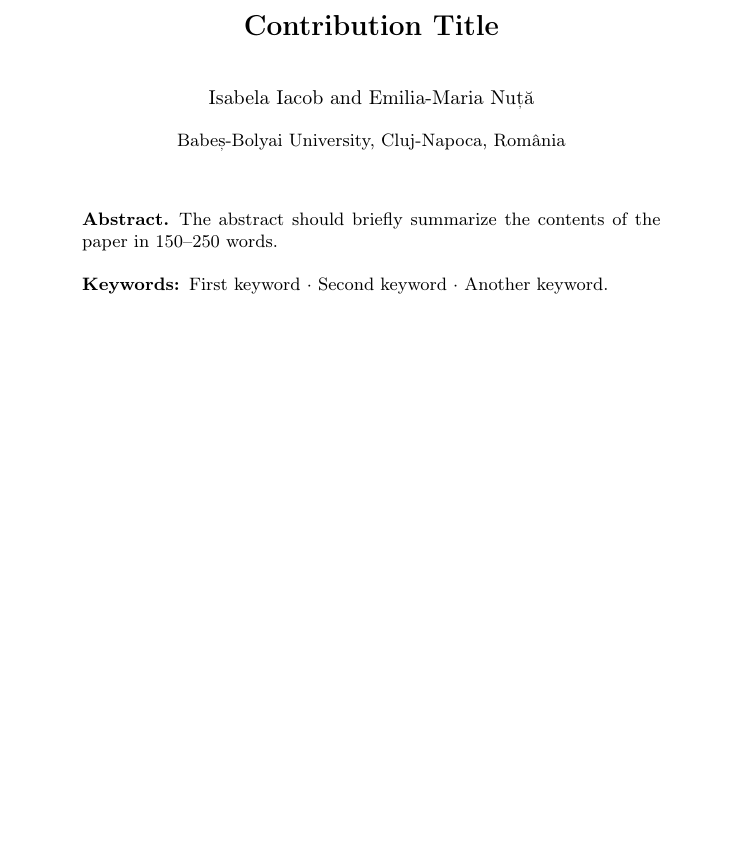
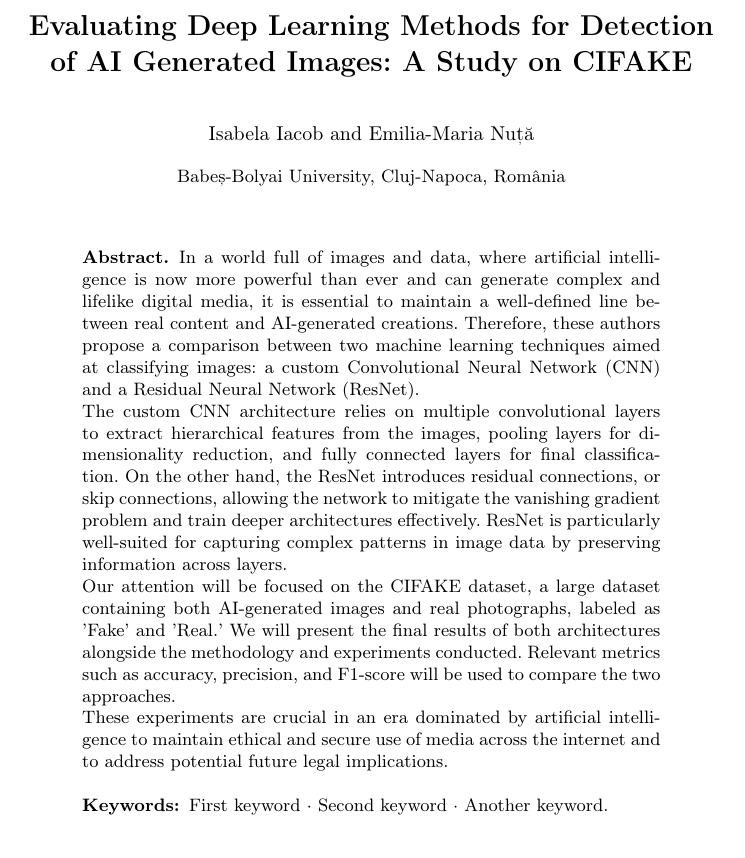
Before and after one commit to IacobIsabelaIE/Deep_Learning_Project_Emilia_Isabela, a LaTeX paper (report/dl_report.tex): part of page 1 of 3 before the commit and part of page 1 of 4 after it, cut at the place of the change, the shorter picture padded with empty space. Compiled offline with pdfLaTeX.

Commit message:
added abstract

```diff
--- a/report/dl_report.tex
+++ b/report/dl_report.tex
@@ -21,7 +21,7 @@
 %
 \begin{document}
 %
-\title{Contribution Title}
+\title{Evaluating Deep Learning Methods for Detection of AI Generated Images: A Study on CIFAKE}
 %
 %\titlerunning{Abbreviated paper title}
 % If the paper title is too long for the running head, you can set
@@ -37,8 +37,15 @@
 \maketitle              % typeset the header of the contribution
 %
 \begin{abstract}
-The abstract should briefly summarize the contents of the paper in
-150--250 words.
+
+In a world full of images and data, where artificial intelligence is now more powerful than ever and can generate complex and lifelike digital media, it is essential to maintain a well-defined line between real content and AI-generated creations. Therefore, these authors propose a comparison between two machine learning techniques aimed at classifying images: a custom Convolutional Neural Network (CNN) and a Residual Neural Network (ResNet).
+
+The custom CNN architecture relies on multiple convolutional layers to extract hierarchical features from the images, pooling layers for dimensionality reduction, and fully connected layers for final classification. On the other hand, the ResNet introduces residual connections, or skip connections, allowing the network to mitigate the vanishing gradient problem and train deeper architectures effectively. ResNet is particularly well-suited for capturing complex patterns in image data by preserving information across layers.
+
+Our attention will be focused on the CIFAKE dataset, a large dataset containing both AI-generated images and real photographs, labeled as 'Fake' and 'Real.' We will present the final results of both architectures alongside the methodology and experiments conducted. Relevant metrics such as accuracy, precision, and F1-score will be used to compare the two approaches.
+
+These experiments are crucial in an era dominated by artificial intelligence to maintain ethical and secure use of media across the internet and to address potential future legal implications.
+
 
 \keywords{First keyword  \and Second keyword \and Another keyword.}
 \end{abstract}
```
Also changed, not shown: Code/TRAIN_model.py (+1 -1 lines), Code/config.py (+3 -2 lines), papers.md (+2 -0 lines), requirements.txt (added, +5 -0 lines), report/dl_report.pdf, 3 other files.
